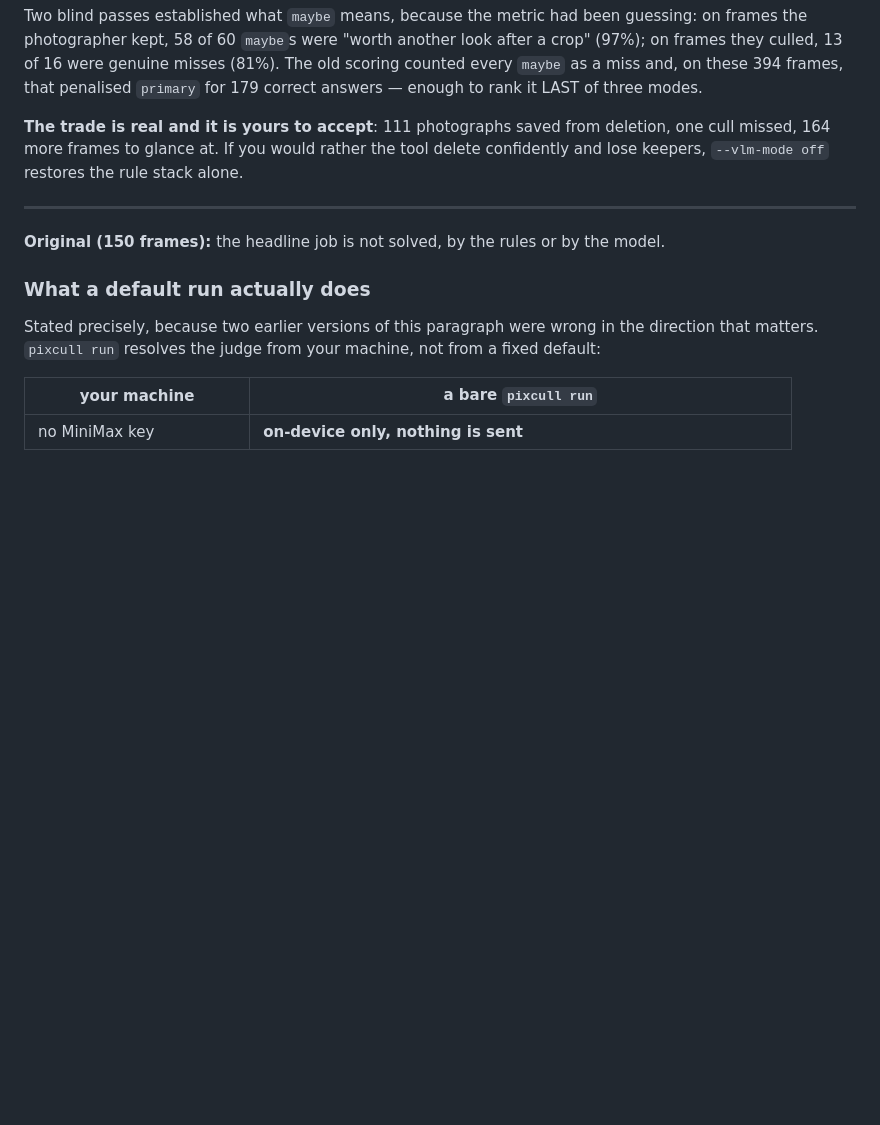
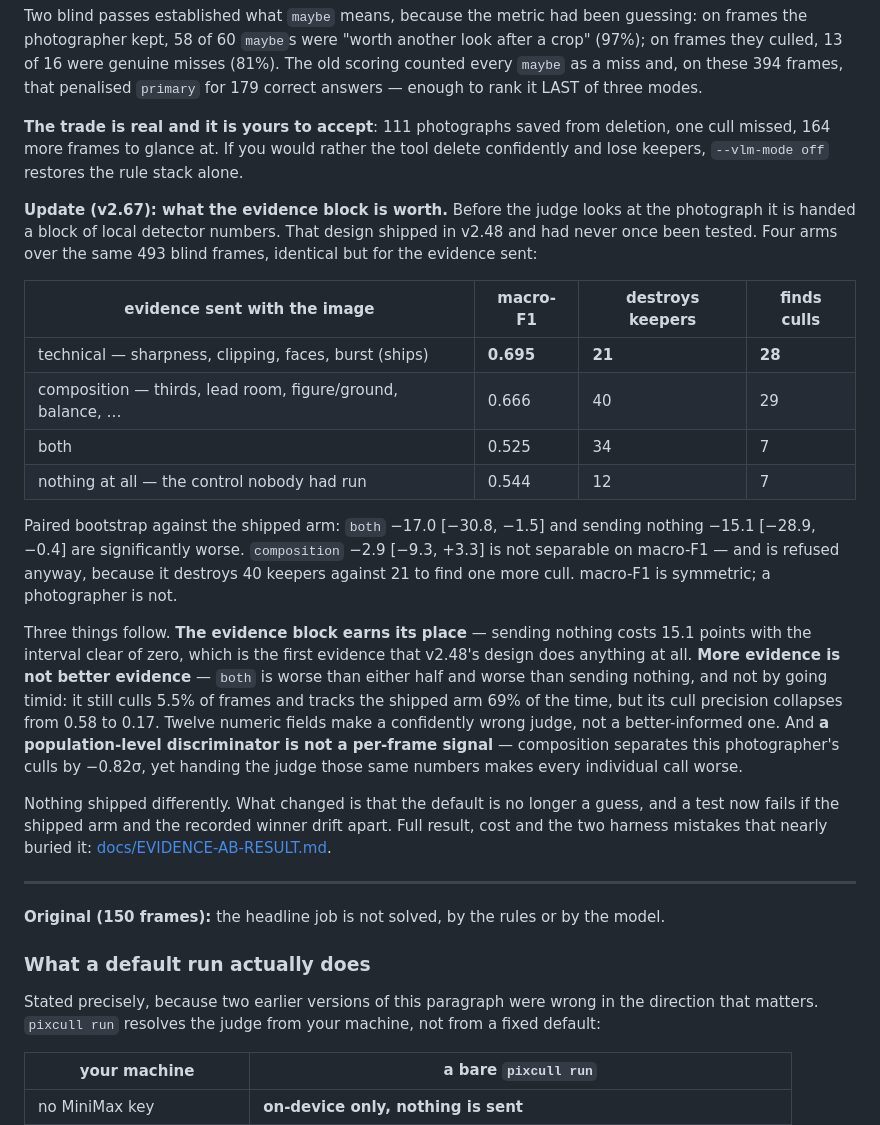
Before and after one commit to ChrisChen667788/pixcull, a Markdown page: README.md, the part around the change. GitHub-like rendering; blank space fills up the shorter version.

```diff
--- a/README.md
+++ b/README.md
@@ -1038,6 +1038,41 @@ from deletion, one cull missed, 164 more frames to glance at. If you
 would rather the tool delete confidently and lose keepers, `--vlm-mode
 off` restores the rule stack alone.
 
+**Update (v2.67): what the evidence block is worth.** Before the judge
+looks at the photograph it is handed a block of local detector numbers.
+That design shipped in v2.48 and had never once been tested. Four arms
+over the same 493 blind frames, identical but for the evidence sent:
+
+| evidence sent with the image | macro-F1 | destroys keepers | finds culls |
+|---|---|---|---|
+| technical — sharpness, clipping, faces, burst (ships) | **0.695** | **21** | **28** |
+| composition — thirds, lead room, figure/ground, balance, … | 0.666 | 40 | 29 |
+| both | 0.525 | 34 | 7 |
+| nothing at all — the control nobody had run | 0.544 | 12 | 7 |
+
+Paired bootstrap against the shipped arm: `both` −17.0 [−30.8, −1.5] and
+sending nothing −15.1 [−28.9, −0.4] are significantly worse.
+`composition` −2.9 [−9.3, +3.3] is not separable on macro-F1 — and is
+refused anyway, because it destroys 40 keepers against 21 to find one
+more cull. macro-F1 is symmetric; a photographer is not.
+
+Three things follow. **The evidence block earns its place** — sending
+nothing costs 15.1 points with the interval clear of zero, which is the
+first evidence that v2.48's design does anything at all. **More evidence
+is not better evidence** — `both` is worse than either half and worse
+than sending nothing, and not by going timid: it still culls 5.5% of
+frames and tracks the shipped arm 69% of the time, but its cull
+precision collapses from 0.58 to 0.17. Twelve numeric fields make a
+confidently wrong judge, not a better-informed one. And **a
+population-level discriminator is not a per-frame signal** — composition
+separates this photographer's culls by −0.82σ, yet handing the judge
+those same numbers makes every individual call worse.
+
+Nothing shipped differently. What changed is that the default is no
+longer a guess, and a test now fails if the shipped arm and the recorded
+winner drift apart. Full result, cost and the two harness mistakes that
+nearly buried it: [docs/EVIDENCE-AB-RESULT.md](docs/EVIDENCE-AB-RESULT.md).
+
 ---
 
 **Original (150 frames):** the headline job is not solved, by the rules
```
Also changed, not shown: modelscope/README.md (+28 -0 lines).
